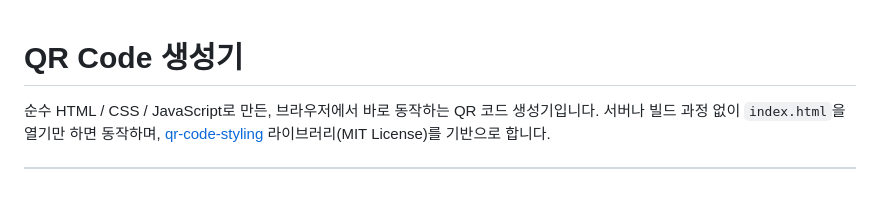
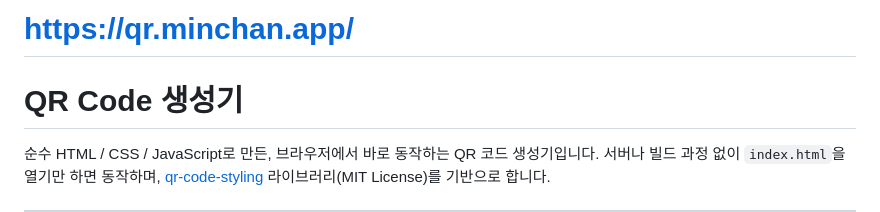
Before and after one commit to d-namolla0710/qrcode, a Markdown page: README.md, the part around the change. GitHub-like rendering; blank space fills up the shorter version.

Commit message:
README.md 업데이트

```diff
--- a/README.md
+++ b/README.md
@@ -1,3 +1,5 @@
+# https://qr.minchan.app/
+
 # QR Code 생성기
 
 순수 HTML / CSS / JavaScript로 만든, 브라우저에서 바로 동작하는 QR 코드 생성기입니다.
```
